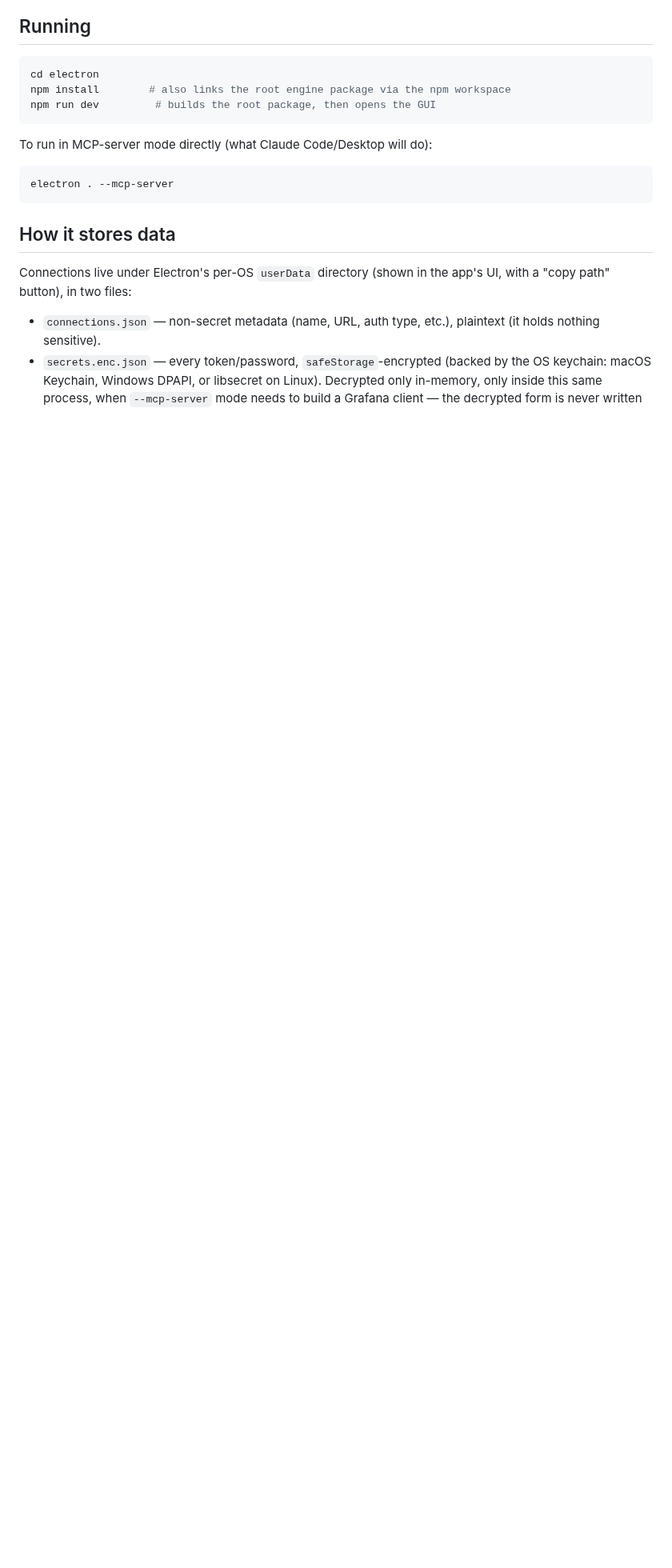
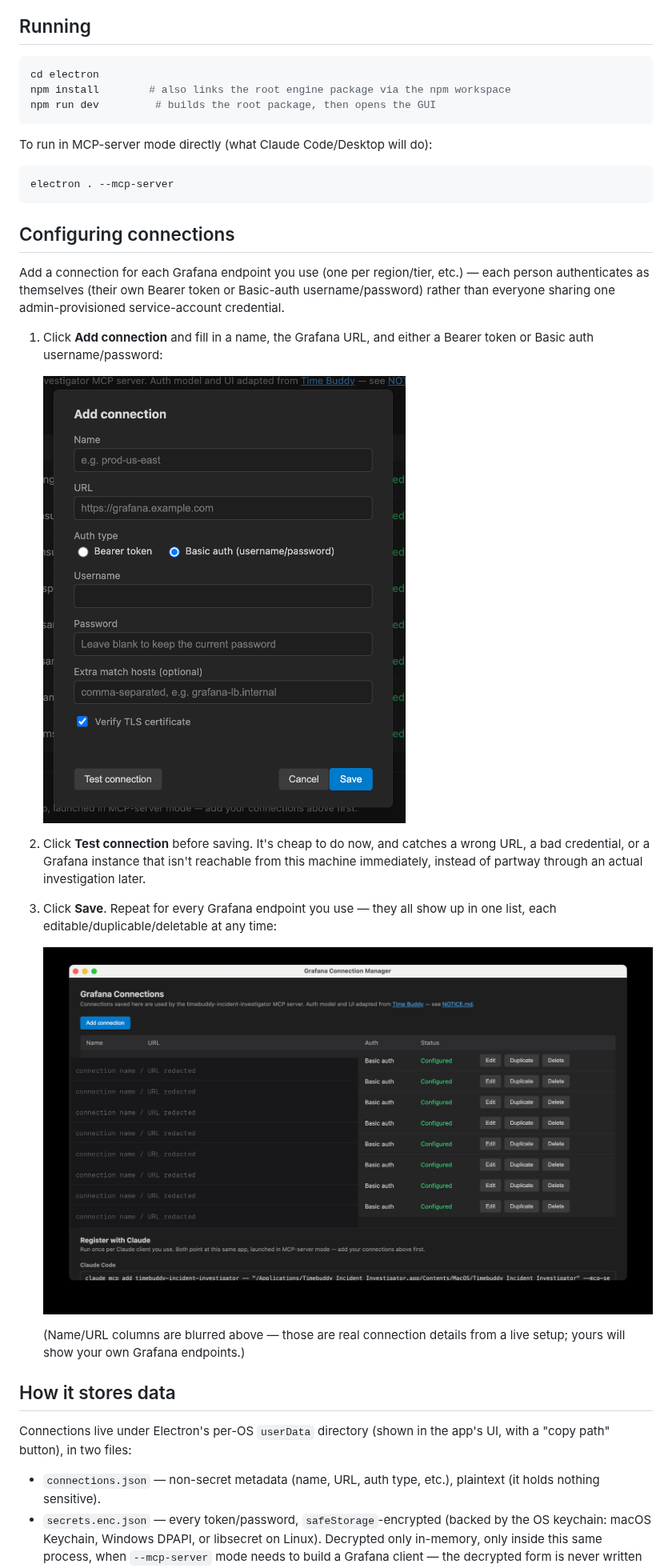
Before and after one commit to misterbisson/timebuddy-incident-investigator, a Markdown page: electron/README.md, the part around one of its changes. Shown at 80% size. GitHub-like rendering; pictures changed too: electron/docs/images/connections-1-add-modal.png (added), electron/docs/images/connections-2-list-redacted.png (added); blank space fills up the shorter version.

Commit message:
docs: document configuring Grafana connections in the Electron app
Adds a step-by-step "Configuring connections" section (add, test, save) and
a screenshot of the "Register with Claude" section, redacting real
connection names/URLs from a live setup with solid bars rather than blur.

````diff
--- a/electron/README.md
+++ b/electron/README.md
@@ -35,6 +35,30 @@ To run in MCP-server mode directly (what Claude Code/Desktop will do):
 ```bash
 electron . --mcp-server
 ```
+
+## Configuring connections
+
+Add a connection for each Grafana endpoint you use (one per region/tier, etc.) — each
+person authenticates as themselves (their own Bearer token or Basic-auth
+username/password) rather than everyone sharing one admin-provisioned service-account
+credential.
+
+1. Click **Add connection** and fill in a name, the Grafana URL, and either a Bearer
+   token or Basic auth username/password:
+
+   ![Add connection form](docs/images/connections-1-add-modal.png)
+
+2. Click **Test connection** before saving. It's cheap to do now, and catches a wrong
+   URL, a bad credential, or a Grafana instance that isn't reachable from this machine
+   immediately, instead of partway through an actual investigation later.
+
+3. Click **Save**. Repeat for every Grafana endpoint you use — they all show up in one
+   list, each editable/duplicable/deletable at any time:
+
+   ![Configured connections list](docs/images/connections-2-list-redacted.png)
+
+   (Name/URL columns are blurred above — those are real connection details from a live
+   setup; yours will show your own Grafana endpoints.)
 
 ## How it stores data
 
````
Also changed, not shown: other parts of electron/README.md (+10 -1 lines), electron/docs/images/connections-3-register-with-claude-redacted.png (added).
